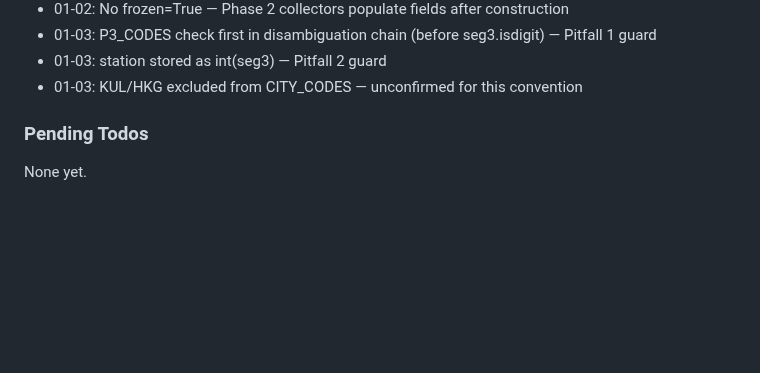
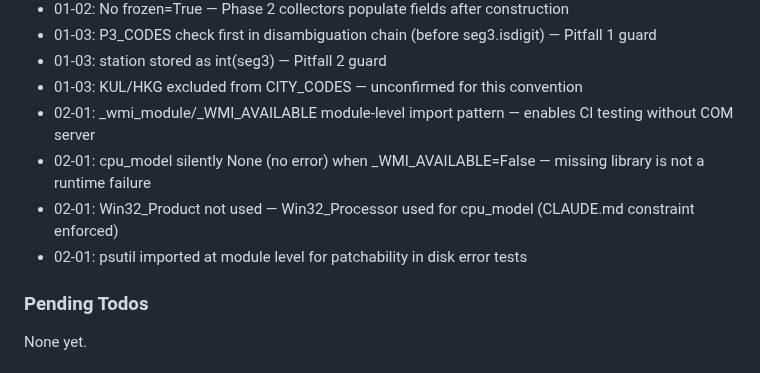
Before and after one commit to justin-rh/status.report, a Markdown page: .planning/STATE.md, the part around one of its changes. Rendered like a GitHub page; blank space fills up the shorter version.

```diff
--- a/.planning/STATE.md
+++ b/.planning/STATE.md
@@ -53,6 +71,10 @@ Recent decisions affecting current work:
 - 01-03: P3_CODES check first in disambiguation chain (before seg3.isdigit) — Pitfall 1 guard
 - 01-03: station stored as int(seg3) — Pitfall 2 guard
 - 01-03: KUL/HKG excluded from CITY_CODES — unconfirmed for this convention
+- 02-01: _wmi_module/_WMI_AVAILABLE module-level import pattern — enables CI testing without COM server
+- 02-01: cpu_model silently None (no error) when _WMI_AVAILABLE=False — missing library is not a runtime failure
+- 02-01: Win32_Product not used — Win32_Processor used for cpu_model (CLAUDE.md constraint enforced)
+- 02-01: psutil imported at module level for patchability in disk error tests
 
 ### Pending Todos
 
```
Also changed, not shown: other parts of .planning/STATE.md (+25 -7 lines), .planning/ROADMAP.md (+2 -2 lines), 1 other file.
